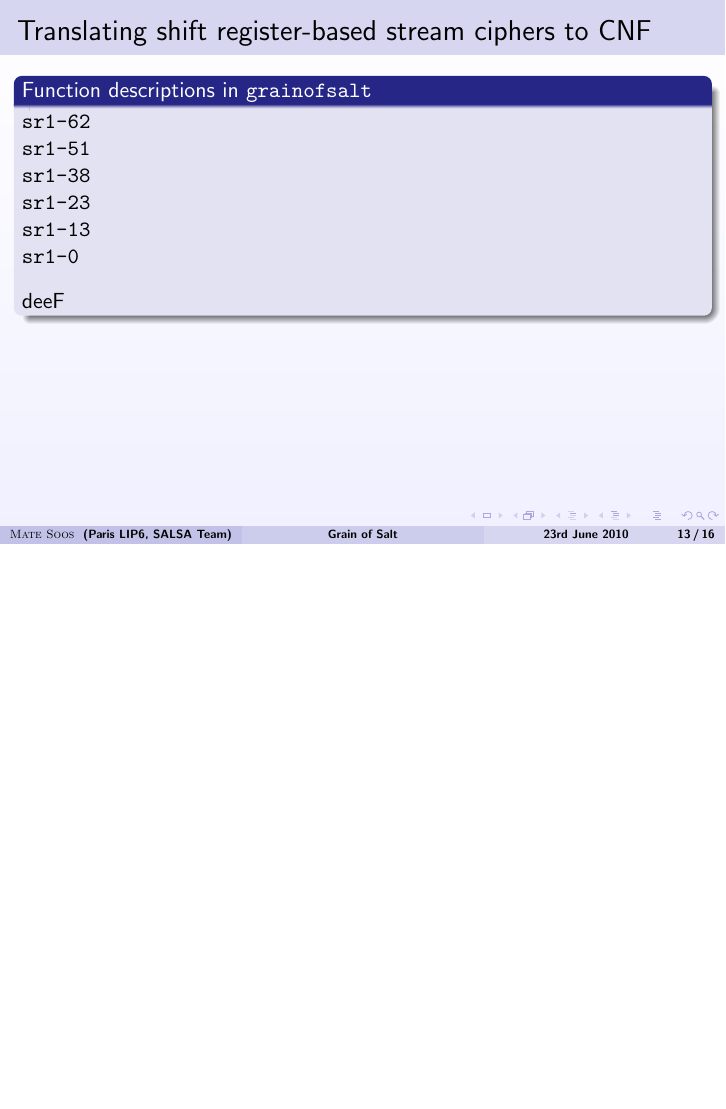
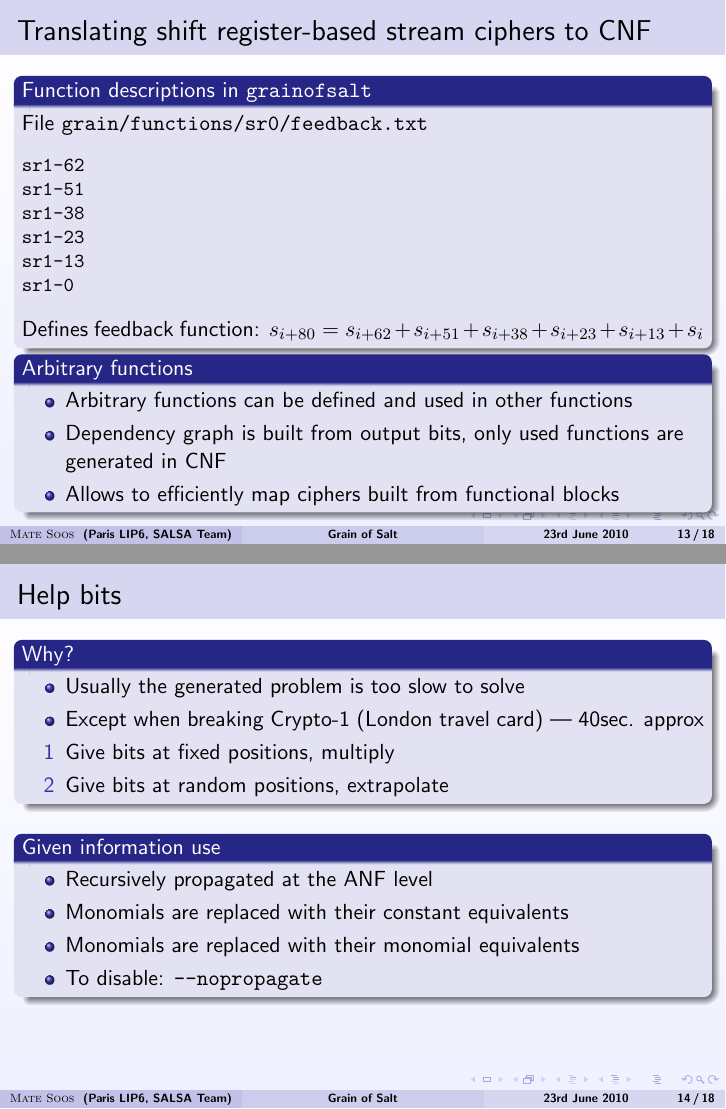
Before and after one commit to msoos/grainofsalt, LaTeX slides (Presentation-Tools/tools.tex): page 13 of 16 before the commit and pages 13 and 14 of 18 after it, the two joined at a grey line, the shorter picture padded with empty space. Compiled offline with pdfLaTeX.

Commit message:
Completing presentation for Tools

```diff
--- a/Presentation-Tools/tools.tex
+++ b/Presentation-Tools/tools.tex
@@ -353,23 +351,79 @@ CNF is an ``\texttt{and} of \texttt{or}-s''
 \frametitle{Translating shift register-based stream ciphers to CNF}
 
 \begin{beamerboxesrounded}[shadow=true]{Function descriptions in \texttt{grainofsalt}}
-%\begin{itemize}
-\begin{verbatim}
+File \texttt{grain/functions/sr0/feedback.txt}
+{\small\begin{verbatim}
 sr1-62
 sr1-51
 sr1-38
 sr1-23
 sr1-13
 sr1-0
-\end{verbatim}
+\end{verbatim}}
+Defines feedback function:
+$s_{i+80} = s_{i+62} + s_{i+51} + s_{i+38} + s_{i+23} + s_{i+13} + s_i$
+\end{beamerboxesrounded}
 
-deeF
-%\end{itemize}
+\begin{beamerboxesrounded}[shadow=true]{Arbitrary functions}
+\begin{itemize}
+ \item Arbitrary functions can be defined and used in other functions
+ \item Dependency graph is built from output bits, only used functions are generated in CNF
+ \item Allows to efficiently map ciphers built from functional blocks
+\end{itemize}
 \end{beamerboxesrounded}
+
 \end{frame}
 
 \subsection{Help bits}
 
+\frame
+{\frametitle{Help bits}
+\begin{beamerboxesrounded}[shadow=true]{Why?}
+\begin{itemize}
+ \item Usually the generated problem is too slow to solve
+ \item Except when breaking Crypto-1 (London travel card) --- 40sec. approx
+ \item[1] Give bits at fixed positions, multiply
+ \item[2] Give bits at random positions, extrapolate
+\end{itemize}
+\end{beamerboxesrounded}
+
+\bigskip
+
+\begin{beamerboxesrounded}[shadow=true]{Given information use}
+\begin{itemize}
+\item Recursively propagated at the ANF level
+\item Monomials are replaced with their constant equivalents
+\item Monomials are replaced with their monomial equivalents
+\item To disable: \texttt{--nopropagate}
+\end{itemize}
+\end{beamerboxesrounded}
+}
+
+\frame
+{\frametitle{Help bits}
+\begin{beamerboxesrounded}[shadow=true]{Fixed help bits}
+\begin{itemize}
+\item Difficult to know which combination of variables will be fastest
+\item Automated, randomised (Monte Carlo) greedy algorithm
+\item Sets all bits, tests difficulty based on generated CNF size
+\item Average smallest size wins
+\item To generate: \texttt{--genDeterBits N} To use: \texttt{--deterBits N}
+\end{itemize}
+\end{beamerboxesrounded}
+
+\smallskip
+
+\begin{beamerboxesrounded}[shadow=true]{Probabilistic help bits}
+\begin{itemize}
+\item Fix $n$ randomly picked vars randomly, measure time
+\item Do above step (\emph{everything} random) many times and average
+\item Do above steps for $n-1,n-2\ldots$ until possible
+\item Plot graph --- if done well, it is perfectly exponential
+\item But exponential factor $\ll 2$
+\item To use: \texttt{--probBits N}
+\end{itemize}
+\end{beamerboxesrounded}
+}
 
 \section{Conclusions}
 \frame[c]
```
Also changed, not shown: Presentation-Tools/tools.tex (21 more changed lines).
